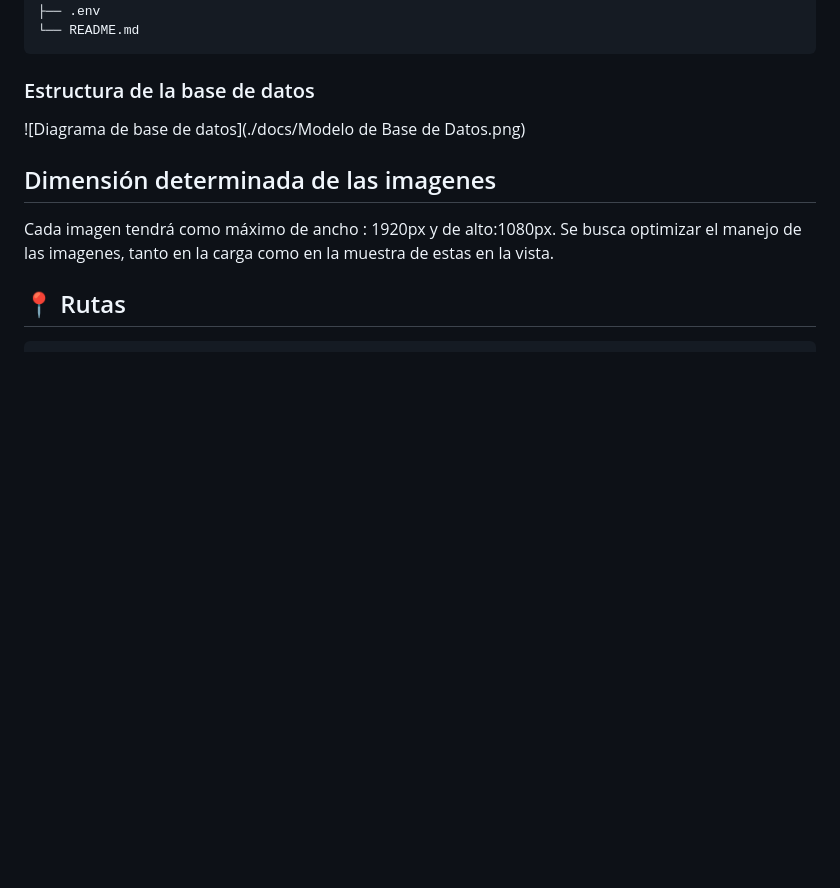
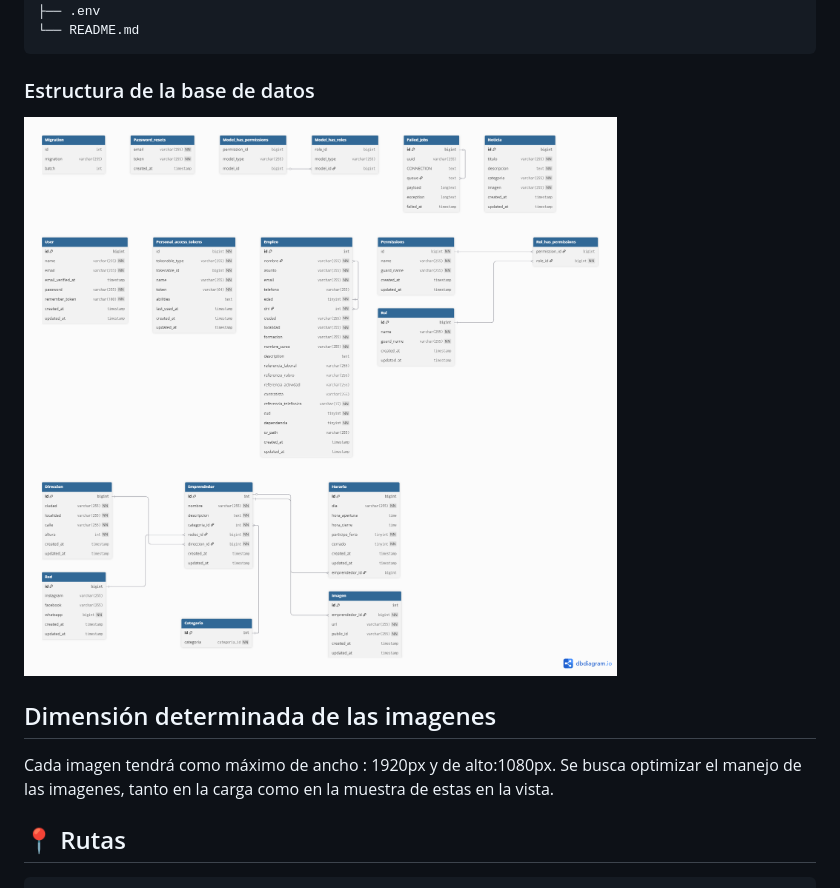
Before and after one commit to ingridl23/EmprendedoresMuniTsAs, a Markdown page: README.md, the part around the change. Rendered like a GitHub page; blank space fills up the shorter version.

```diff
--- a/README.md
+++ b/README.md
@@ -159,7 +159,7 @@ Descripción de carpetas y archivos
 
 ### Estructura de la base de datos
 
-![Diagrama de base de datos](./docs/Modelo de Base de Datos.png)
+![Diagrama de base de datos](./docs/Modelo-de-Base-de-Datos.png)
 
 ## Dimensión determinada de las imagenes
 
```
